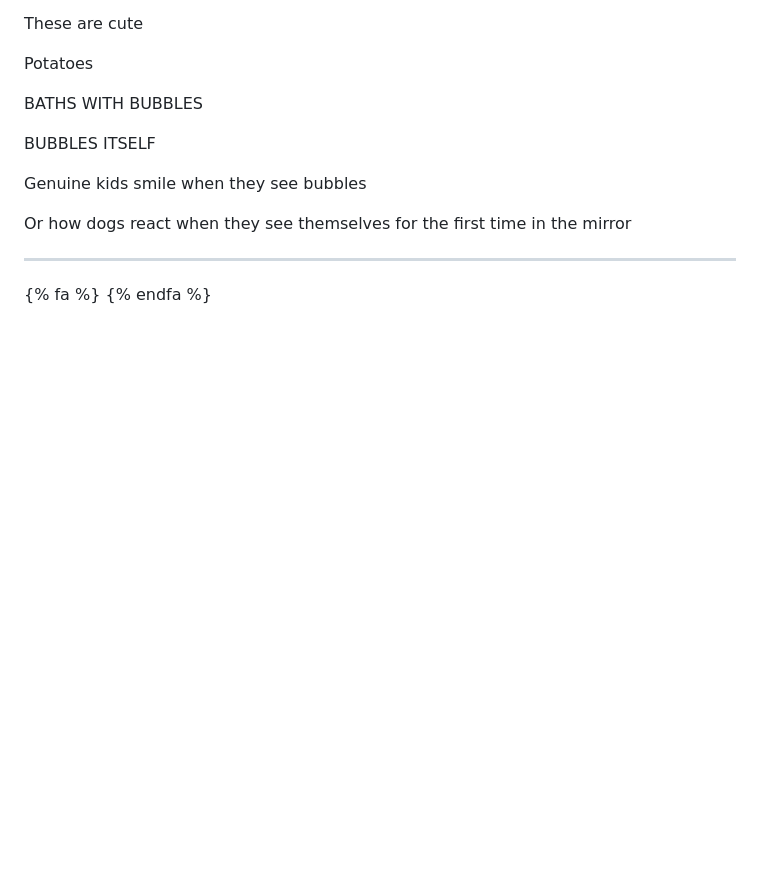
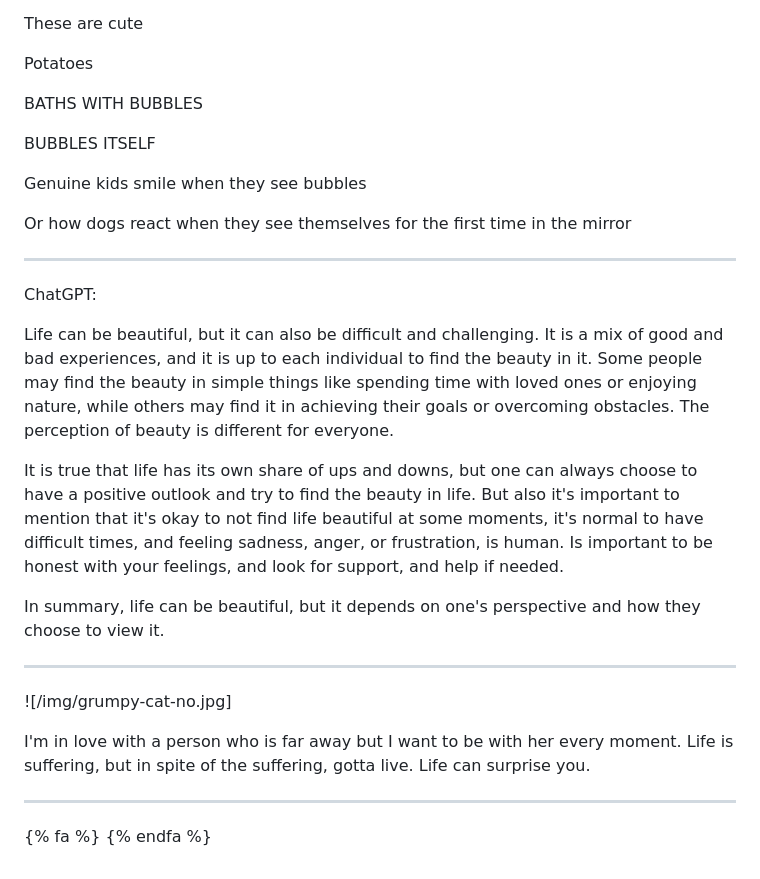
Before and after one commit to mdibaiee/mahdi.blog, a Markdown page: _posts/2023-01-06-is-life-beautiful.md, the part around the change. GitHub-like rendering; blank space fills up the shorter version.

Commit message:
is life beautiful? more data

```diff
--- a/_posts/2023-01-06-is-life-beautiful.md
+++ b/_posts/2023-01-06-is-life-beautiful.md
@@ -61,5 +61,22 @@ Or how dogs react when they see themselves for the first time in the mirror
 
 ----
 
+ChatGPT:
+
+Life can be beautiful, but it can also be difficult and challenging. It is a mix of good and bad experiences, and it is up to each individual to find the beauty in it. Some people may find the beauty in simple things like spending time with loved ones or enjoying nature, while others may find it in achieving their goals or overcoming obstacles. The perception of beauty is different for everyone.
+
+It is true that life has its own share of ups and downs, but one can always choose to have a positive outlook and try to find the beauty in life. But also it's important to mention that it's okay to not find life beautiful at some moments, it's normal to have difficult times, and feeling sadness, anger, or frustration, is human. Is important to be honest with your feelings, and look for support, and help if needed.
+
+In summary, life can be beautiful, but it depends on one's perspective and how they choose to view it.
+
+----
+
+![/img/grumpy-cat-no.jpg]
+
+I'm in love with a person who is far away but I want to be with her every
+moment. Life is suffering, but in spite of the suffering, gotta live. Life can surprise you.
+
+----
+
 {% fa %}
 {% endfa %}
```
Also changed, not shown: img/grumpy-cat-no.jpg (added).
